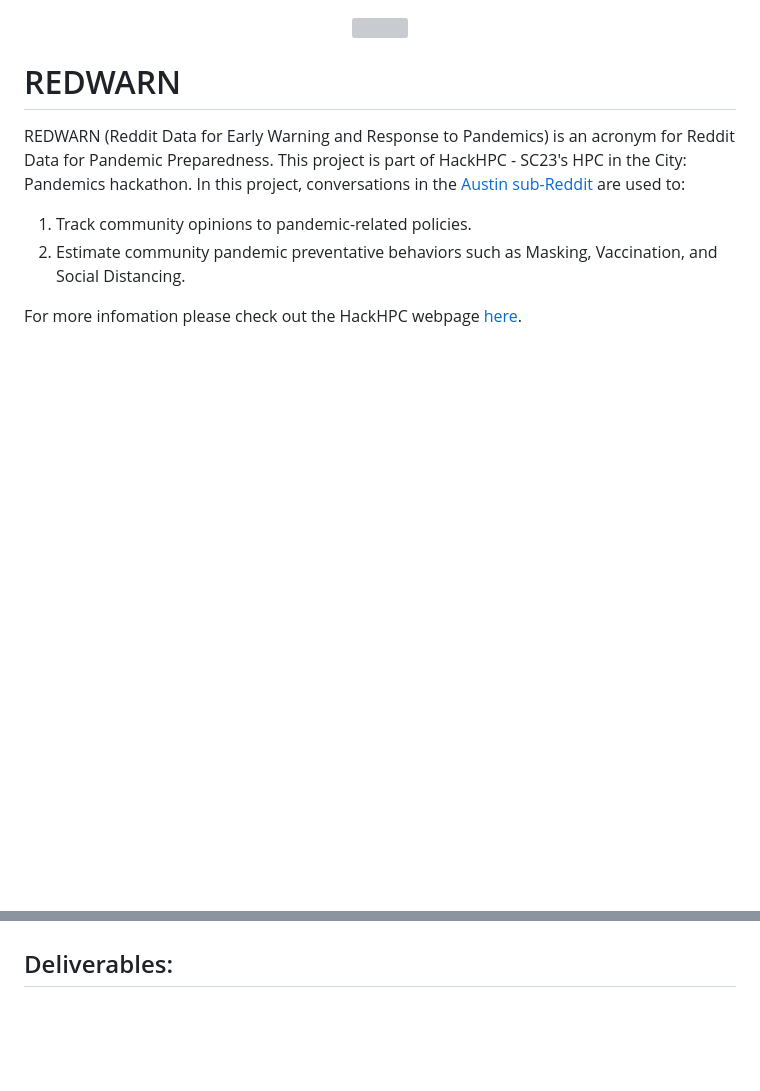
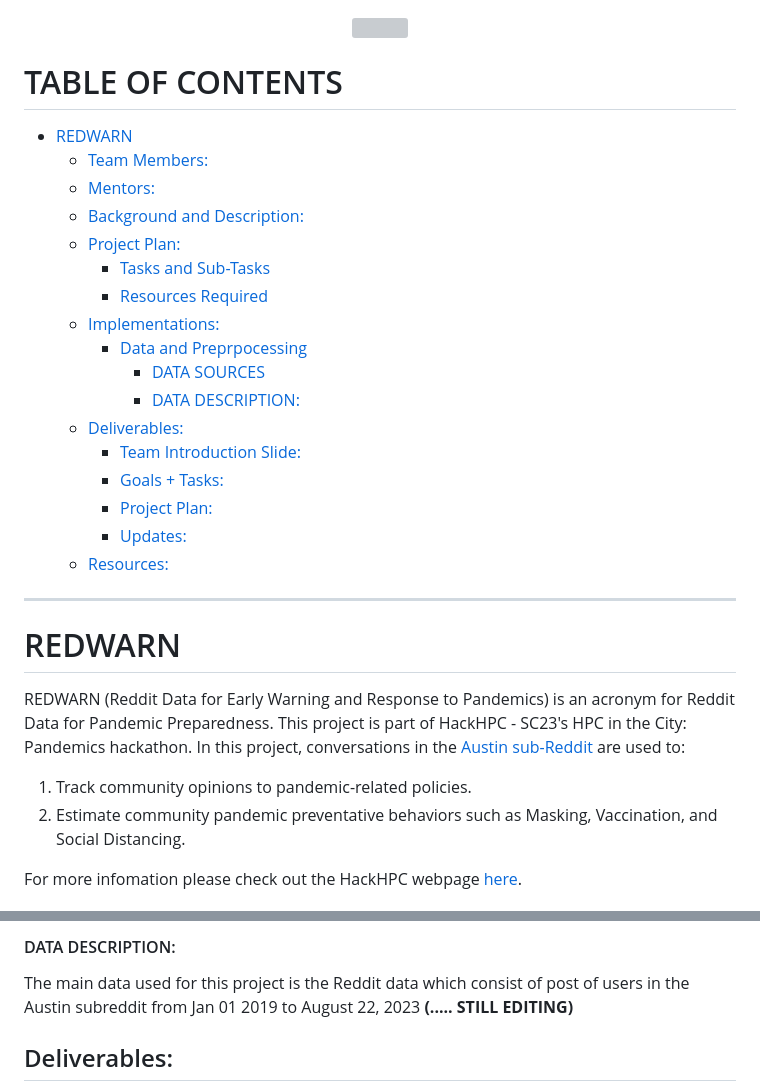
Before and after one commit to SirMore/REDWARN, a Markdown page: README.md, 2 parts joined by grey strips. Drawn GitHub-style; blank space fills up the shorter version; grey boxes are pictures that could not be loaded.

```diff
--- a/README.md
+++ b/README.md
@@ -2,6 +2,26 @@
   <img src="https://github.com/SirMore/REDWARN/blob/main/Figures/REDWARN_img.png" width="450" title="REDWARN">
 </p>
 
+# TABLE OF CONTENTS
+- [REDWARN](#redwarn)
+  * [Team Members:](#team-members-)
+  * [Mentors:](#mentors-)
+  * [Background and Description:](#background-and-description-)
+  * [Project Plan:](#project-plan-)
+      - [Tasks and Sub-Tasks](#tasks-and-sub-tasks)
+      - [Resources Required](#resources-required)
+  * [Implementations:](#implementations-)
+    + [Data and Preprpocessing](#data-and-preprpocessing)
+      - [DATA SOURCES](#data-sources)
+      - [DATA DESCRIPTION:](#data-description-)
+  * [Deliverables:](#deliverables-)
+    + [Team Introduction Slide:](#team-introduction-slide-)
+    + [Goals + Tasks:](#goals---tasks-)
+    + [Project Plan:](#project-plan--1)
+    + [Updates:](#updates-)
+  * [Resources:](#resources-)
+
+***
 
 # REDWARN
 REDWARN (Reddit Data for Early Warning and Response to Pandemics) is an acronym for Reddit Data for Pandemic Preparedness.
@@ -140,2 +174,4 @@ Description 2: It was difficult to measure community protective efforts such as
+#### DATA DESCRIPTION:
+The main data used for this project is the Reddit data which consist of post of users in the Austin subreddit from Jan 01 2019 to August 22, 2023 **(..... STILL EDITING)**
 
 ## Deliverables:
```
Also changed, not shown: other parts of README.md (+41 -6 lines).
